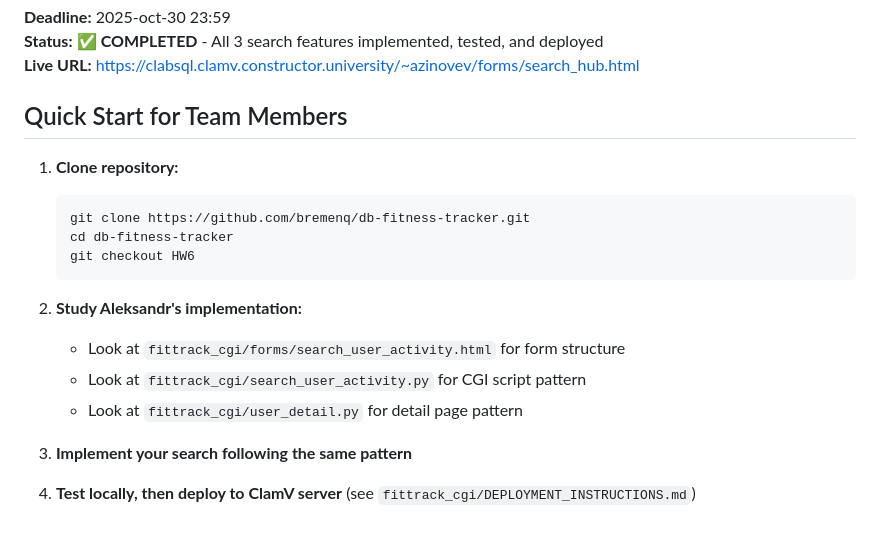
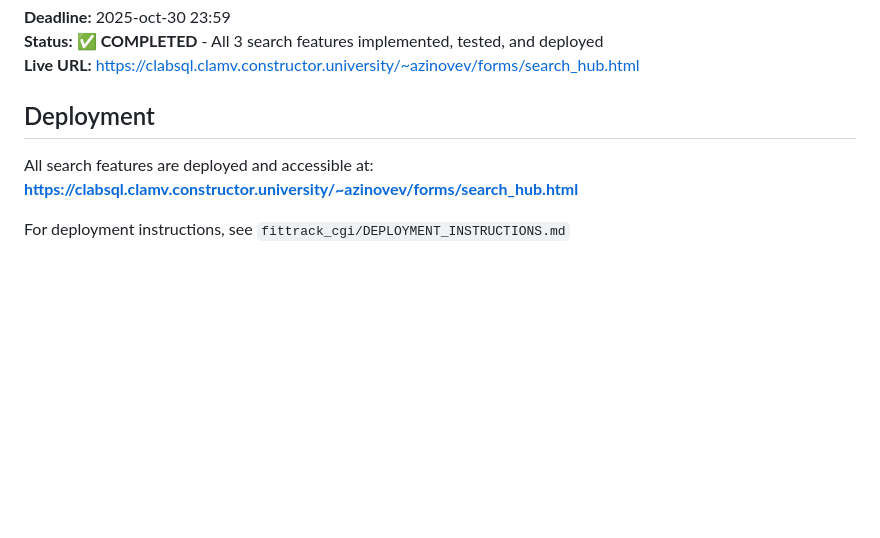
Before and after one commit to bremenq/db-fitness-tracker, a Markdown page: HW6/HW6_Search_Implementation_Plan.md, the part around one of its changes. GitHub-like rendering; blank space fills up the shorter version.

````diff
--- a/HW6/HW6_Search_Implementation_Plan.md
+++ b/HW6/HW6_Search_Implementation_Plan.md
@@ -251,20 +218,9 @@ fittrack_cgi/
 **Status:** ✅ **COMPLETED** - All 3 search features implemented, tested, and deployed
 **Live URL:** https://clabsql.clamv.constructor.university/~azinovev/forms/search_hub.html
 
-## Quick Start for Team Members
+## Deployment
 
-1. **Clone repository:**
-   ```bash
-   git clone https://github.com/bremenq/db-fitness-tracker.git
-   cd db-fitness-tracker
-   git checkout HW6
-   ```
+All search features are deployed and accessible at:
+**https://clabsql.clamv.constructor.university/~azinovev/forms/search_hub.html**
 
-2. **Study Aleksandr's implementation:**
-   - Look at `fittrack_cgi/forms/search_user_activity.html` for form structure
-   - Look at `fittrack_cgi/search_user_activity.py` for CGI script pattern
-   - Look at `fittrack_cgi/user_detail.py` for detail page pattern
-
-3. **Implement your search following the same pattern**
-
-4. **Test locally, then deploy to ClamV server** (see `fittrack_cgi/DEPLOYMENT_INSTRUCTIONS.md`)
+For deployment instructions, see `fittrack_cgi/DEPLOYMENT_INSTRUCTIONS.md`
````
Also changed, not shown: other parts of HW6/HW6_Search_Implementation_Plan.md (+10 -43 lines).
